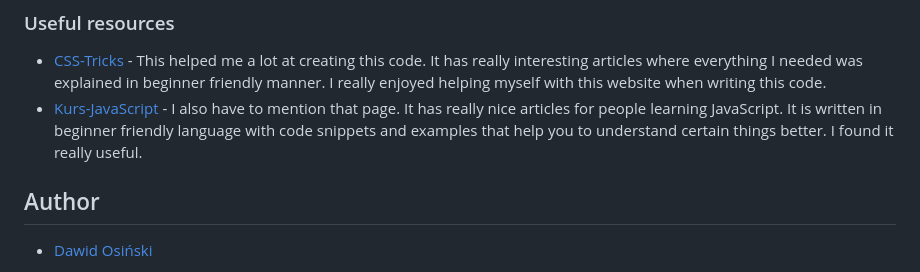
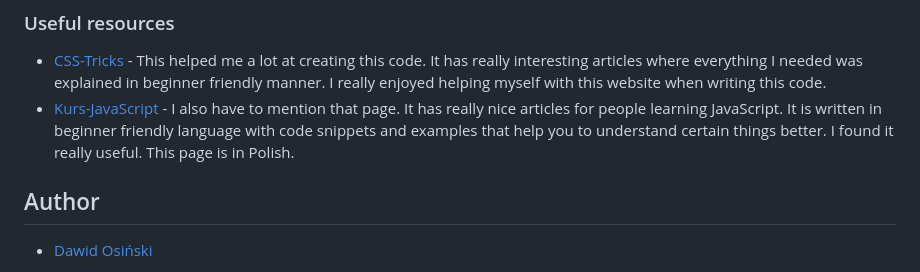
Before and after one commit to myers32/Ecommerce-product-page, a Markdown page: README.md, the part around the change. GitHub-like rendering.

```diff
--- a/README.md
+++ b/README.md
@@ -132,7 +132,7 @@ Additionally I think that my HTML and CSS knowledge is satisfying me at this tim
 ### Useful resources
 
 - [CSS-Tricks](https://www.css-tricks.com) - This helped me a lot at creating this code. It has really interesting articles where everything I needed was explained in beginner friendly manner. I really enjoyed helping myself with this website when writing this code.
-- [Kurs-JavaScript](https://www.kursjs.pl/) - I also have to mention that page. It has really nice articles for people learning JavaScript. It is written in beginner friendly language with code snippets and examples that help you to understand certain things better. I found it really useful.
+- [Kurs-JavaScript](https://www.kursjs.pl/) - I also have to mention that page. It has really nice articles for people learning JavaScript. It is written in beginner friendly language with code snippets and examples that help you to understand certain things better. I found it really useful. This page is in Polish.
 
 ## Author
 
```
